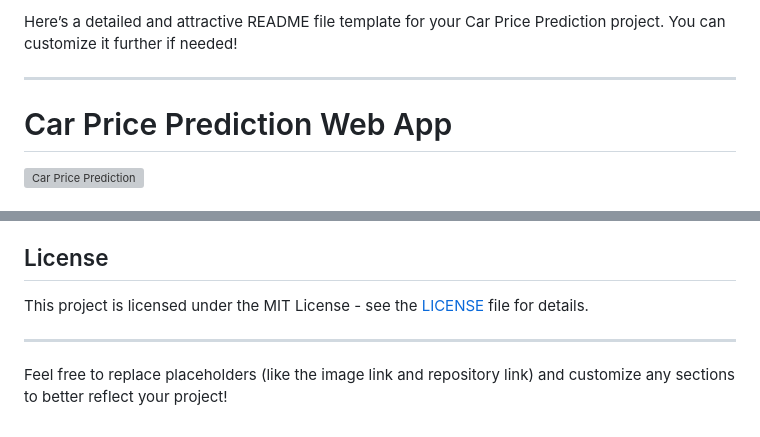
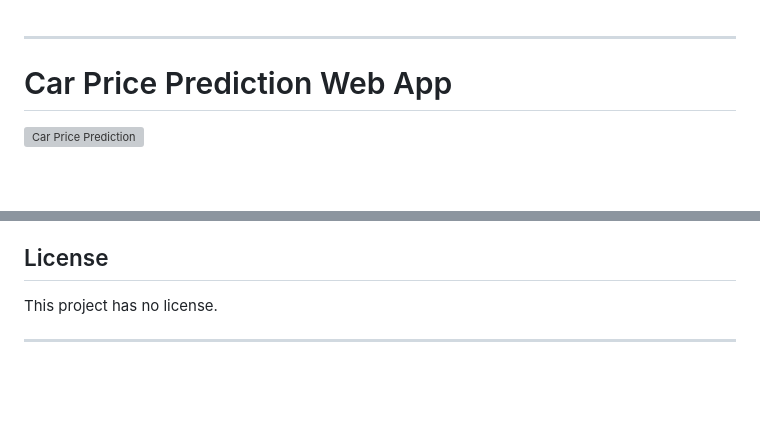
Before and after one commit to shreyai347/Car-Price-Prediction, a Markdown page: README.md, 2 parts joined by grey strips. GitHub-like rendering; blank space fills up the shorter version; grey boxes are pictures that could not be loaded.

```diff
--- a/README.md
+++ b/README.md
@@ -1,4 +1,3 @@
-Here’s a detailed and attractive README file template for your Car Price Prediction project. You can customize it further if needed!
 
 ---
 
@@ -109,8 +108,6 @@ Contributions are welcome! If you'd like to contribute to this project, please f
 
 ## License
 
-This project is licensed under the MIT License - see the [LICENSE](LICENSE) file for details.
+This project has no license.
 
 ---
-
-Feel free to replace placeholders (like the image link and repository link) and customize any sections to better reflect your project!
```
